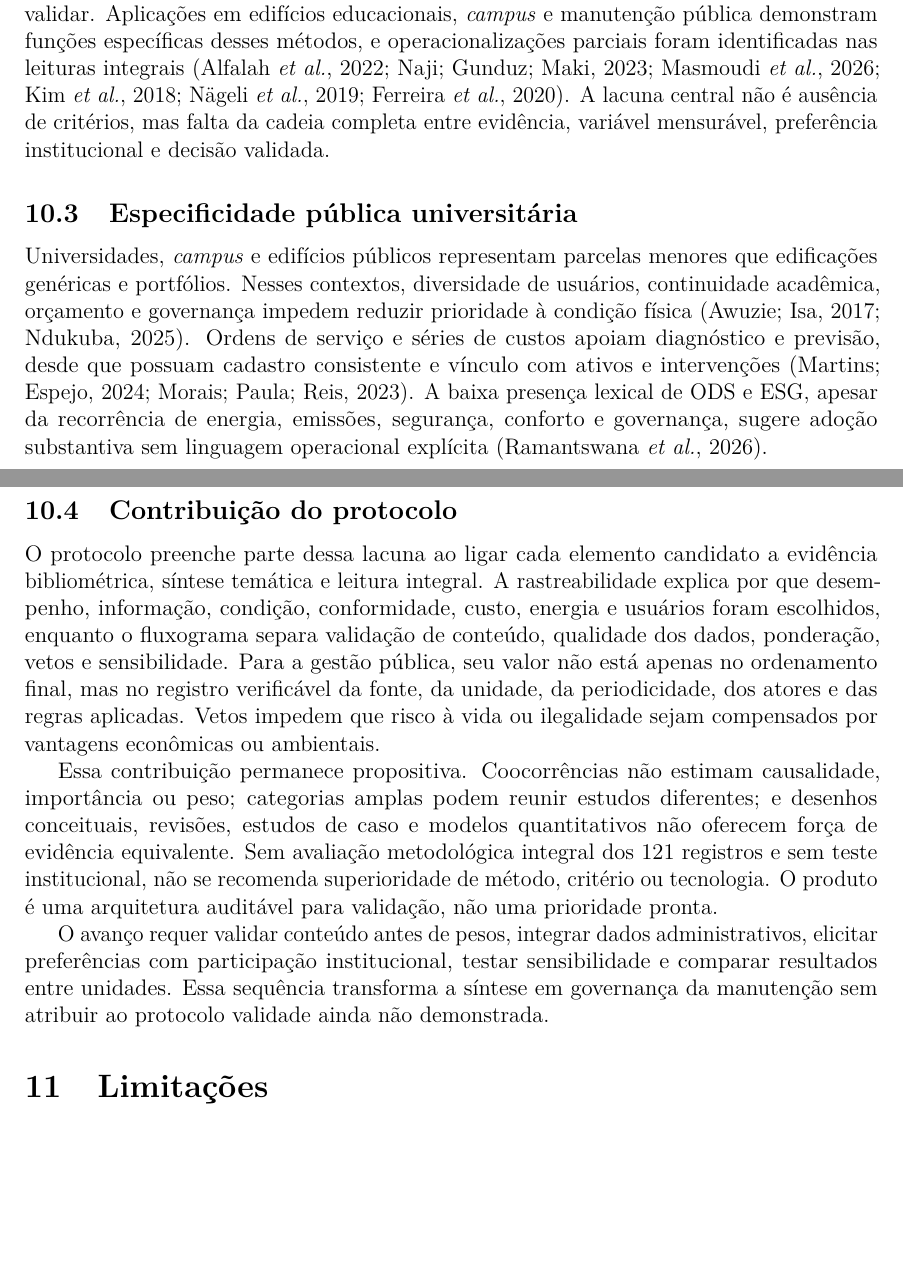
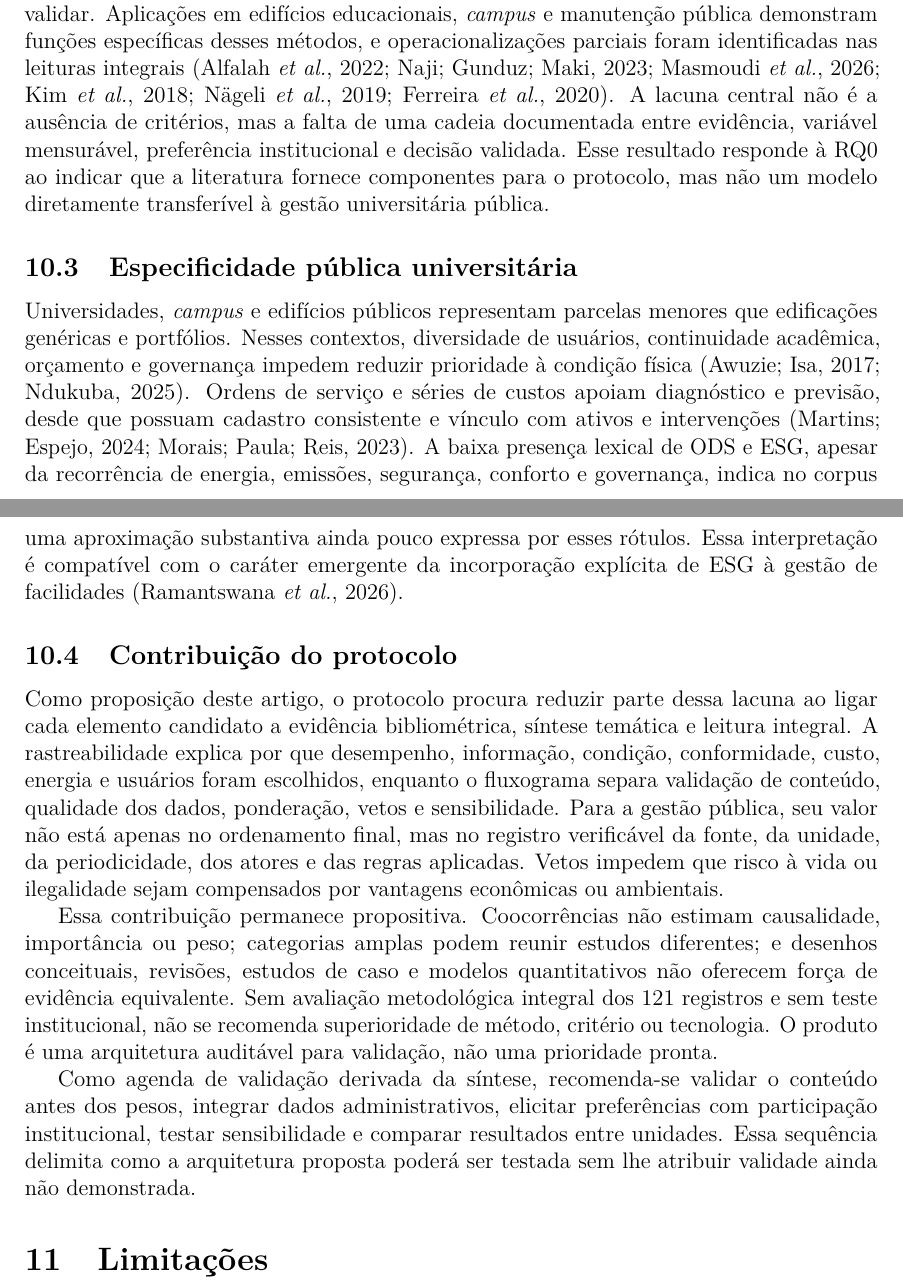
Before and after one commit to adinailson88/NOVA-revisao-bibliografica, a LaTeX document (latex-artigo/main.tex, which reads latex-artigo/sections/09_discussao.tex): two parts of pages 25 and 26 of 32, joined at a grey line, cut so that both start at the same text, the shorter picture padded with empty space. Compiled offline with pdfLaTeX.

Commit message:
text: reforcar sintese e autoria na discussao [skip ci]

```diff
--- a/latex-artigo/sections/09_discussao.tex
+++ b/latex-artigo/sections/09_discussao.tex
@@ -11,16 +11,16 @@ A leitura comparativa também desloca a discussão de uma oposição simplista e
 
 \subsection{Lacuna entre estrutura e decisão}
 
-A presença de \textit{framework} em quase todo o núcleo contrasta com a menor frequência de AHP, TOPSIS, ANP, Delphi e MCDM. Propor uma estrutura ou mencionar apoio à decisão não equivale a definir indicadores, normalizar, ponderar, agregar, testar sensibilidade e validar. Aplicações em edifícios educacionais, \textit{campus} e manutenção pública demonstram funções específicas desses métodos, e operacionalizações parciais foram identificadas nas leituras integrais \parencite{alfalah_frameworkeducacional_2022,naji_campusdelphi_2023,masmoudi_ahptopsis_2026,kim_estimativacustoseducacional_2018,nageli_ciclovida_2019,ferreira_manutencaoceramica_2020}. A lacuna central não é ausência de critérios, mas falta da cadeia completa entre evidência, variável mensurável, preferência institucional e decisão validada.
+A presença de \textit{framework} em quase todo o núcleo contrasta com a menor frequência de AHP, TOPSIS, ANP, Delphi e MCDM. Propor uma estrutura ou mencionar apoio à decisão não equivale a definir indicadores, normalizar, ponderar, agregar, testar sensibilidade e validar. Aplicações em edifícios educacionais, \textit{campus} e manutenção pública demonstram funções específicas desses métodos, e operacionalizações parciais foram identificadas nas leituras integrais \parencite{alfalah_frameworkeducacional_2022,naji_campusdelphi_2023,masmoudi_ahptopsis_2026,kim_estimativacustoseducacional_2018,nageli_ciclovida_2019,ferreira_manutencaoceramica_2020}. A lacuna central não é a ausência de critérios, mas a falta de uma cadeia documentada entre evidência, variável mensurável, preferência institucional e decisão validada. Esse resultado responde à RQ0 ao indicar que a literatura fornece componentes para o protocolo, mas não um modelo diretamente transferível à gestão universitária pública.
 
 \subsection{Especificidade pública universitária}
 
-Universidades, \textit{campus} e edifícios públicos representam parcelas menores que edificações genéricas e portfólios. Nesses contextos, diversidade de usuários, continuidade acadêmica, orçamento e governança impedem reduzir prioridade à condição física \parencite{awuzie_fmuniversidades_2017,ndukuba_resilienciainstitucional_2025}. Ordens de serviço e séries de custos apoiam diagnóstico e previsão, desde que possuam cadastro consistente e vínculo com ativos e intervenções \parencite{martins_custosmanutencaoses_2024,morais_eficienciamanutencao_2023}. A baixa presença lexical de ODS e ESG, apesar da recorrência de energia, emissões, segurança, conforto e governança, sugere adoção substantiva sem linguagem operacional explícita \parencite{ramantswana_esgfm_2026}.
+Universidades, \textit{campus} e edifícios públicos representam parcelas menores que edificações genéricas e portfólios. Nesses contextos, diversidade de usuários, continuidade acadêmica, orçamento e governança impedem reduzir prioridade à condição física \parencite{awuzie_fmuniversidades_2017,ndukuba_resilienciainstitucional_2025}. Ordens de serviço e séries de custos apoiam diagnóstico e previsão, desde que possuam cadastro consistente e vínculo com ativos e intervenções \parencite{martins_custosmanutencaoses_2024,morais_eficienciamanutencao_2023}. A baixa presença lexical de ODS e ESG, apesar da recorrência de energia, emissões, segurança, conforto e governança, indica no corpus uma aproximação substantiva ainda pouco expressa por esses rótulos. Essa interpretação é compatível com o caráter emergente da incorporação explícita de ESG à gestão de facilidades \parencite{ramantswana_esgfm_2026}.
 
 \subsection{Contribuição do protocolo}
 
-O protocolo preenche parte dessa lacuna ao ligar cada elemento candidato a evidência bibliométrica, síntese temática e leitura integral. A rastreabilidade explica por que desempenho, informação, condição, conformidade, custo, energia e usuários foram escolhidos, enquanto o fluxograma separa validação de conteúdo, qualidade dos dados, ponderação, vetos e sensibilidade. Para a gestão pública, seu valor não está apenas no ordenamento final, mas no registro verificável da fonte, da unidade, da periodicidade, dos atores e das regras aplicadas. Vetos impedem que risco à vida ou ilegalidade sejam compensados por vantagens econômicas ou ambientais.
+Como proposição deste artigo, o protocolo procura reduzir parte dessa lacuna ao ligar cada elemento candidato a evidência bibliométrica, síntese temática e leitura integral. A rastreabilidade explica por que desempenho, informação, condição, conformidade, custo, energia e usuários foram escolhidos, enquanto o fluxograma separa validação de conteúdo, qualidade dos dados, ponderação, vetos e sensibilidade. Para a gestão pública, seu valor não está apenas no ordenamento final, mas no registro verificável da fonte, da unidade, da periodicidade, dos atores e das regras aplicadas. Vetos impedem que risco à vida ou ilegalidade sejam compensados por vantagens econômicas ou ambientais.
 
 Essa contribuição permanece propositiva. Coocorrências não estimam causalidade, importância ou peso; categorias amplas podem reunir estudos diferentes; e desenhos conceituais, revisões, estudos de caso e modelos quantitativos não oferecem força de evidência equivalente. Sem avaliação metodológica integral dos 121 registros e sem teste institucional, não se recomenda superioridade de método, critério ou tecnologia. O produto é uma arquitetura auditável para validação, não uma prioridade pronta.
 
-O avanço requer validar conteúdo antes de pesos, integrar dados administrativos, elicitar preferências com participação institucional, testar sensibilidade e comparar resultados entre unidades. Essa sequência transforma a síntese em governança da manutenção sem atribuir ao protocolo validade ainda não demonstrada.
+Como agenda de validação derivada da síntese, recomenda-se validar o conteúdo antes dos pesos, integrar dados administrativos, elicitar preferências com participação institucional, testar sensibilidade e comparar resultados entre unidades. Essa sequência delimita como a arquitetura proposta poderá ser testada sem lhe atribuir validade ainda não demonstrada.
```
